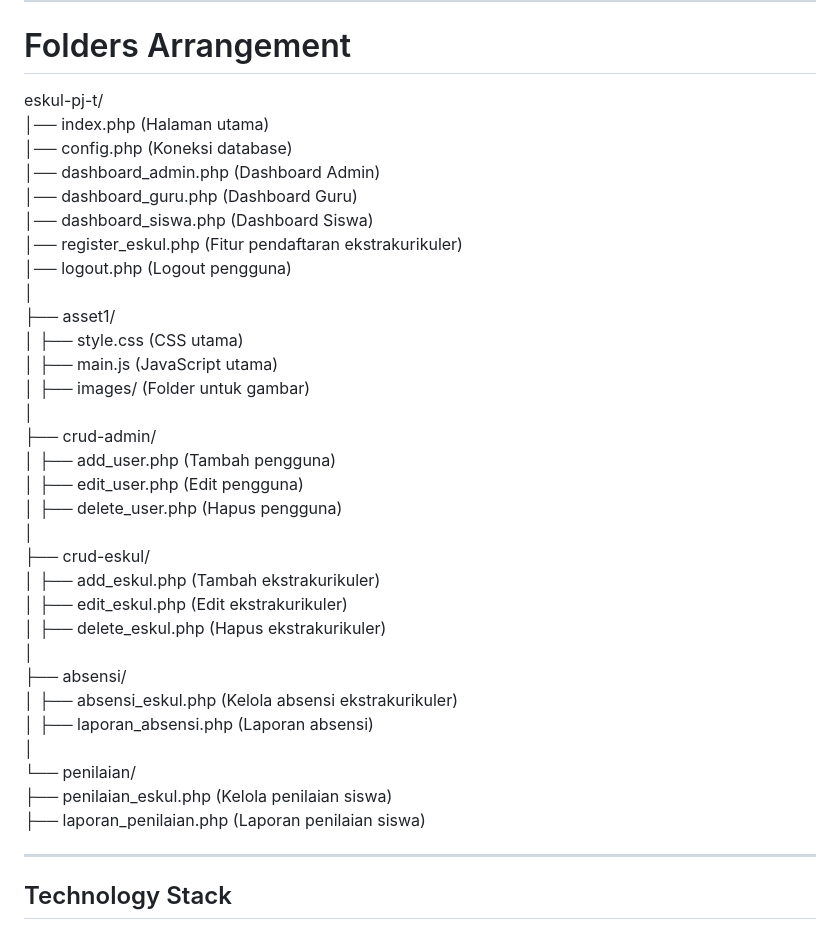
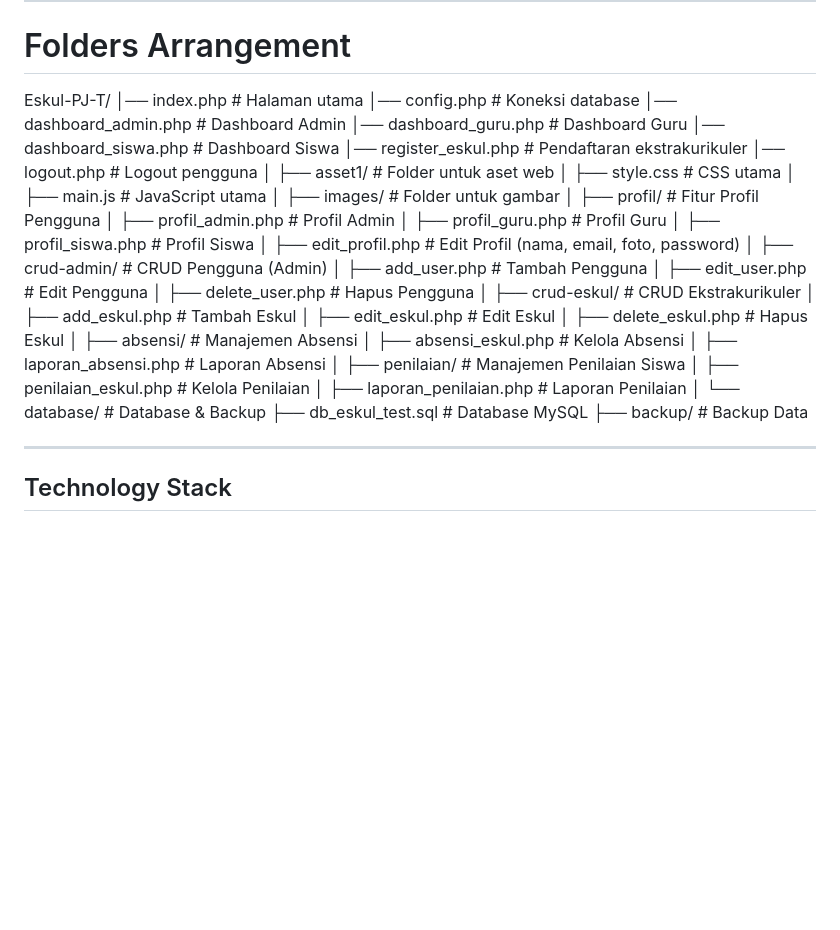
Before and after one commit to Muh-P/Main-TA-Proj, a Markdown page: README.md, the part around the change. GitHub-like rendering; blank space fills up the shorter version.

```diff
--- a/README.md
+++ b/README.md
@@ -36,37 +36,47 @@ The **Extracurricular Management System** is a web-based application developed u
 ---
 
 # Folders Arrangement
-eskul-pj-t/
-│── index.php  (Halaman utama)
-│── config.php  (Koneksi database)
-│── dashboard_admin.php  (Dashboard Admin)
-│── dashboard_guru.php  (Dashboard Guru)
-│── dashboard_siswa.php  (Dashboard Siswa)
-│── register_eskul.php  (Fitur pendaftaran ekstrakurikuler)
-│── logout.php  (Logout pengguna)
+Eskul-PJ-T/
+│── index.php                  # Halaman utama
+│── config.php                  # Koneksi database
+│── dashboard_admin.php         # Dashboard Admin
+│── dashboard_guru.php          # Dashboard Guru
+│── dashboard_siswa.php         # Dashboard Siswa
+│── register_eskul.php          # Pendaftaran ekstrakurikuler
+│── logout.php                  # Logout pengguna
 │
-├── asset1/
-│   ├── style.css  (CSS utama)
-│   ├── main.js  (JavaScript utama)
-│   ├── images/  (Folder untuk gambar)
+├── asset1/                     # Folder untuk aset web
+│   ├── style.css               # CSS utama
+│   ├── main.js                 # JavaScript utama
+│   ├── images/                 # Folder untuk gambar
 │
-├── crud-admin/
-│   ├── add_user.php  (Tambah pengguna)
-│   ├── edit_user.php  (Edit pengguna)
-│   ├── delete_user.php  (Hapus pengguna)
+├── profil/                     # Fitur Profil Pengguna
+│   ├── profil_admin.php        # Profil Admin
+│   ├── profil_guru.php         # Profil Guru
+│   ├── profil_siswa.php        # Profil Siswa
+│   ├── edit_profil.php         # Edit Profil (nama, email, foto, password)
 │
-├── crud-eskul/
-│   ├── add_eskul.php  (Tambah ekstrakurikuler)
-│   ├── edit_eskul.php  (Edit ekstrakurikuler)
-│   ├── delete_eskul.php  (Hapus ekstrakurikuler)
+├── crud-admin/                 # CRUD Pengguna (Admin)
+│   ├── add_user.php            # Tambah Pengguna
+│   ├── edit_user.php           # Edit Pengguna
+│   ├── delete_user.php         # Hapus Pengguna
 │
-├── absensi/
-│   ├── absensi_eskul.php  (Kelola absensi ekstrakurikuler)
-│   ├── laporan_absensi.php  (Laporan absensi)
+├── crud-eskul/                 # CRUD Ekstrakurikuler
+│   ├── add_eskul.php           # Tambah Eskul
+│   ├── edit_eskul.php          # Edit Eskul
+│   ├── delete_eskul.php        # Hapus Eskul
 │
-└── penilaian/
-    ├── penilaian_eskul.php  (Kelola penilaian siswa)
-    ├── laporan_penilaian.php  (Laporan penilaian siswa)
+├── absensi/                     # Manajemen Absensi
+│   ├── absensi_eskul.php       # Kelola Absensi
+│   ├── laporan_absensi.php     # Laporan Absensi
+│
+├── penilaian/                   # Manajemen Penilaian Siswa
+│   ├── penilaian_eskul.php     # Kelola Penilaian
+│   ├── laporan_penilaian.php   # Laporan Penilaian
+│
+└── database/                    # Database & Backup
+    ├── db_eskul_test.sql        # Database MySQL
+    ├── backup/                  # Backup Data
 
 ---
 
```
